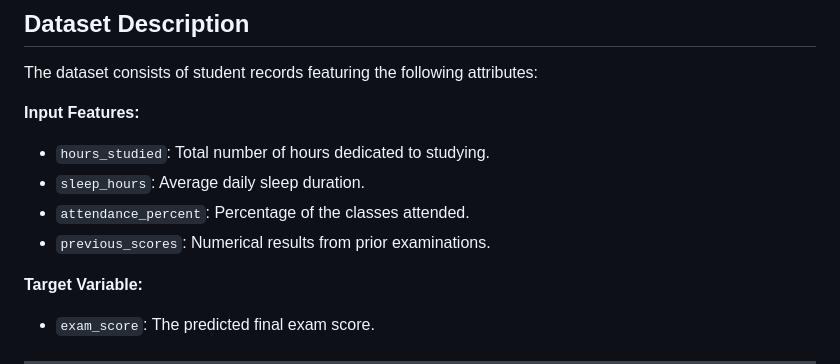
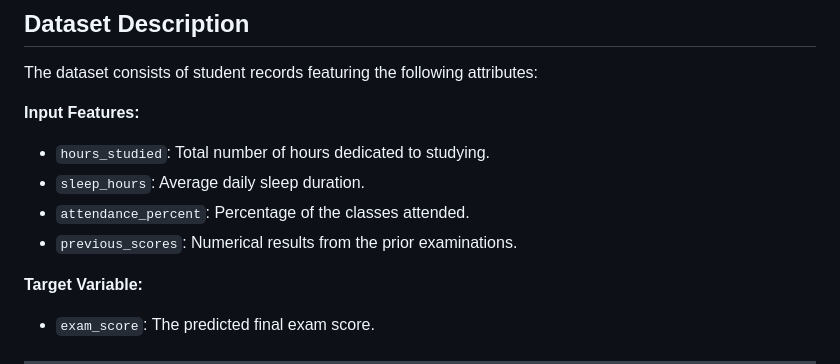
Before and after one commit to dkworks108/Student-score-prediction, a Markdown page: README.md, the part around the change. GitHub-like rendering.

```diff
--- a/README.md
+++ b/README.md
@@ -30,7 +30,7 @@ The dataset consists of student records featuring the following attributes:
 * `hours_studied`: Total number of hours dedicated to studying.
 * `sleep_hours`: Average daily sleep duration.
 * `attendance_percent`: Percentage of the classes attended.
-* `previous_scores`: Numerical results from prior examinations.
+* `previous_scores`: Numerical results from the prior examinations.
 
 **Target Variable:**
 * `exam_score`: The predicted final exam score.
```
